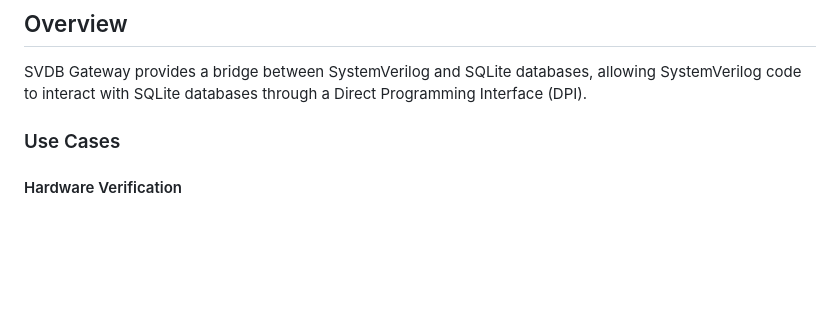
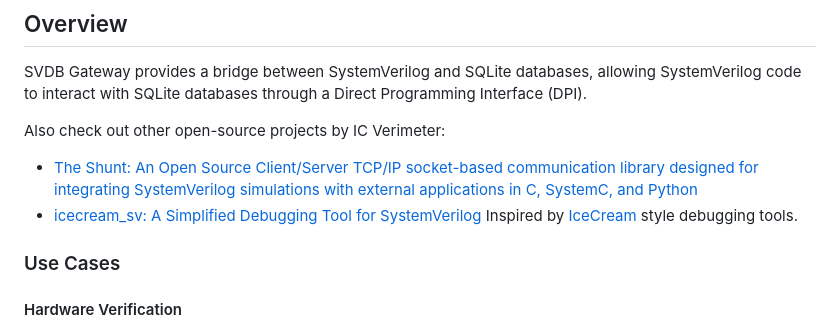
Before and after one commit to xver/svdb_gateway, a Markdown page: README.md, the part around the change. Drawn GitHub-style; blank space fills up the shorter version.

```diff
--- a/README.md
+++ b/README.md
@@ -7,6 +7,10 @@
 ## Overview
 
 SVDB Gateway provides a bridge between SystemVerilog and SQLite databases, allowing SystemVerilog code to interact with SQLite databases through a Direct Programming Interface (DPI).
+
+Also check out other open-source projects by IC Verimeter:
+ - [The Shunt: An Open Source Client/Server TCP/IP socket-based communication library designed for integrating SystemVerilog simulations with external applications in C, SystemC, and Python](https://github.com/xver/Shunt)
+ - [icecream_sv: A Simplified Debugging Tool for SystemVerilog](https://github.com/xver/icecream_sv)  Inspired by [IceCream](https://github.com/gruns/icecream) style debugging tools.
 
 ### Use Cases
 
```
